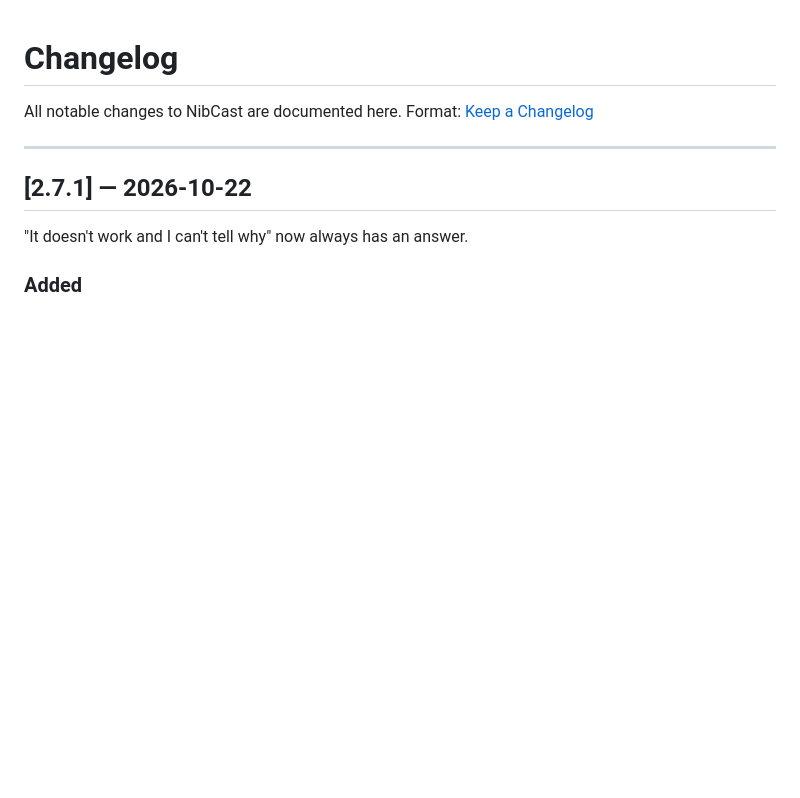
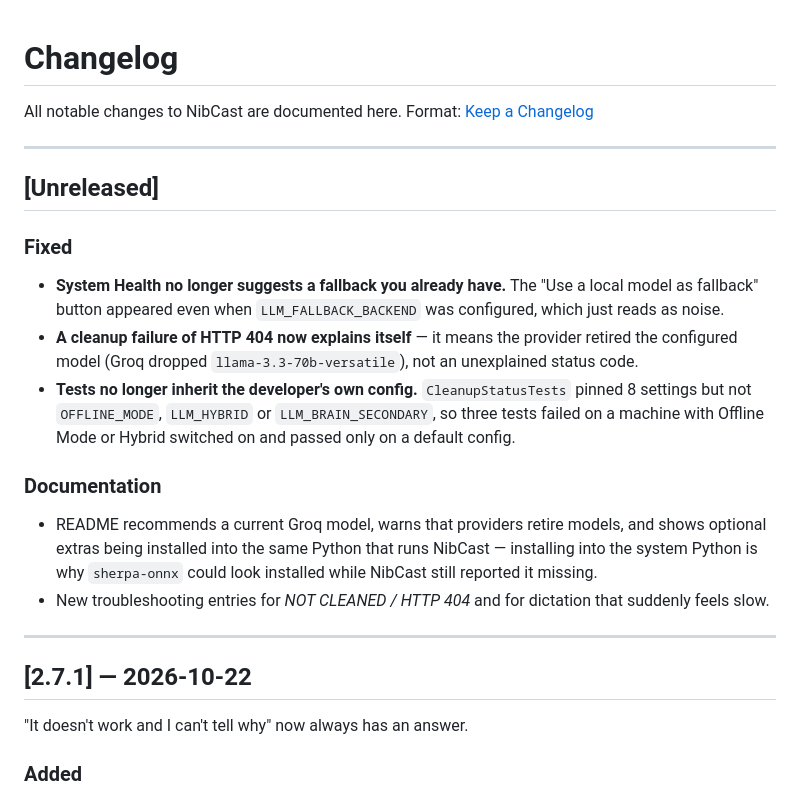
Before and after one commit to NibCast/NibCast, a Markdown page: CHANGELOG.md, the part around the change. GitHub-like rendering; blank space fills up the shorter version.

```diff
--- a/CHANGELOG.md
+++ b/CHANGELOG.md
@@ -2,6 +2,30 @@
 
 All notable changes to NibCast are documented here.
 Format: [Keep a Changelog](https://keepachangelog.com/en/1.0.0/)
+
+---
+
+## [Unreleased]
+
+### Fixed
+- **System Health no longer suggests a fallback you already have.** The "Use a
+  local model as fallback" button appeared even when `LLM_FALLBACK_BACKEND` was
+  configured, which just reads as noise.
+- **A cleanup failure of HTTP 404 now explains itself** — it means the provider
+  retired the configured model (Groq dropped `llama-3.3-70b-versatile`), not an
+  unexplained status code.
+- **Tests no longer inherit the developer's own config.** `CleanupStatusTests`
+  pinned 8 settings but not `OFFLINE_MODE`, `LLM_HYBRID` or
+  `LLM_BRAIN_SECONDARY`, so three tests failed on a machine with Offline Mode or
+  Hybrid switched on and passed only on a default config.
+
+### Documentation
+- README recommends a current Groq model, warns that providers retire models,
+  and shows optional extras being installed into the same Python that runs
+  NibCast — installing into the system Python is why `sherpa-onnx` could look
+  installed while NibCast still reported it missing.
+- New troubleshooting entries for *NOT CLEANED / HTTP 404* and for dictation
+  that suddenly feels slow.
 
 ---
 
```
Also changed, not shown: README.md (+34 -2 lines).
